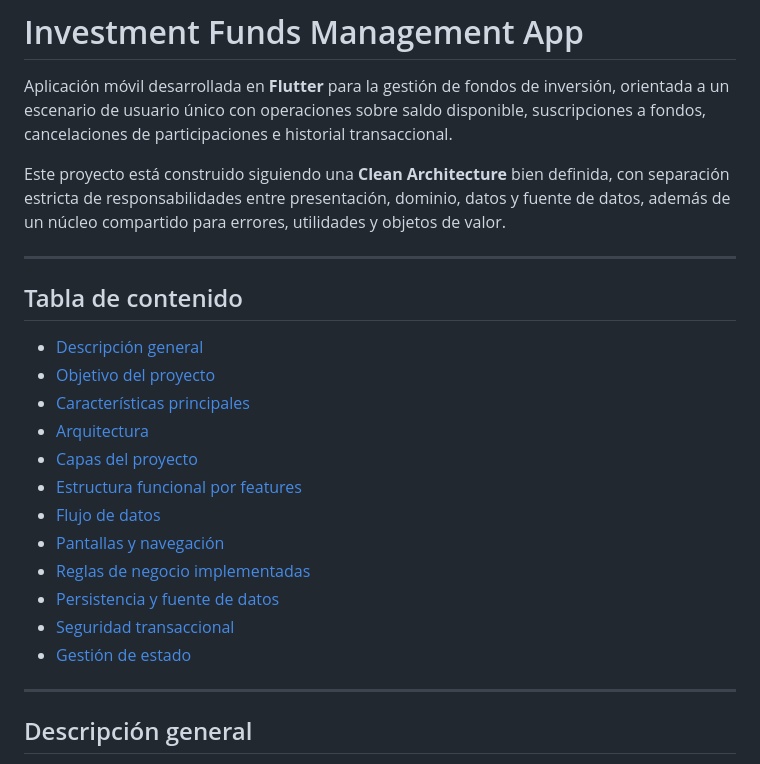
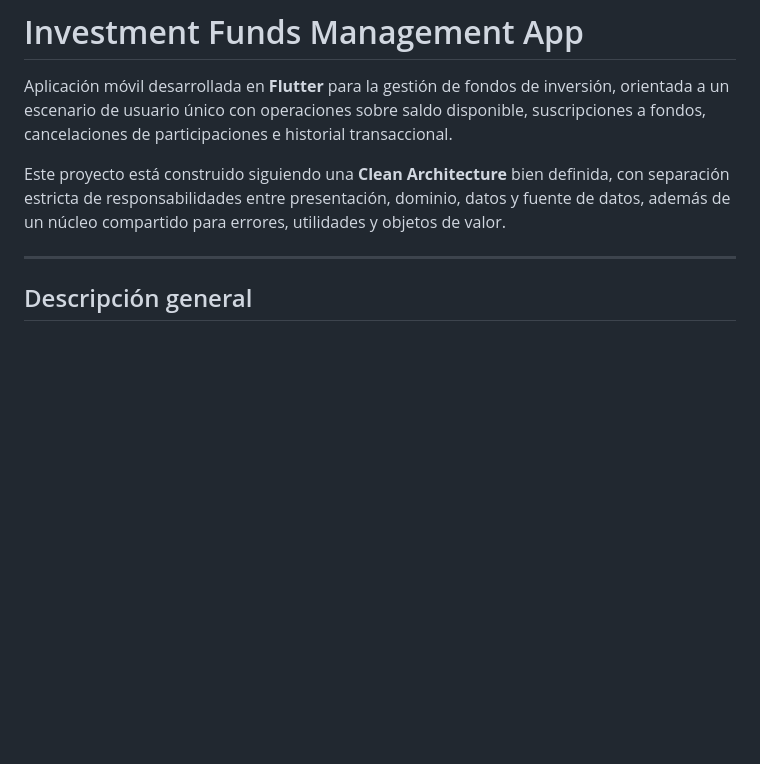
Before and after one commit to spanesso/flutter-funds-management, a Markdown page: README.md, the part around the change. Rendered like a GitHub page; blank space fills up the shorter version.

```diff
--- a/README.md
+++ b/README.md
@@ -3,23 +3,6 @@
 Aplicación móvil desarrollada en **Flutter** para la gestión de fondos de inversión, orientada a un escenario de usuario único con operaciones sobre saldo disponible, suscripciones a fondos, cancelaciones de participaciones e historial transaccional.
 
 Este proyecto está construido siguiendo una **Clean Architecture** bien definida, con separación estricta de responsabilidades entre presentación, dominio, datos y fuente de datos, además de un núcleo compartido para errores, utilidades y objetos de valor.
-
----
-
-## Tabla de contenido
-
-- [Descripción general](#descripción-general)
-- [Objetivo del proyecto](#objetivo-del-proyecto)
-- [Características principales](#características-principales)
-- [Arquitectura](#arquitectura)
-- [Capas del proyecto](#capas-del-proyecto)
-- [Estructura funcional por features](#estructura-funcional-por-features)
-- [Flujo de datos](#flujo-de-datos)
-- [Pantallas y navegación](#pantallas-y-navegación)
-- [Reglas de negocio implementadas](#reglas-de-negocio-implementadas)
-- [Persistencia y fuente de datos](#persistencia-y-fuente-de-datos)
-- [Seguridad transaccional](#seguridad-transaccional)
-- [Gestión de estado](#gestión-de-estado)
 
 ---
 
```
